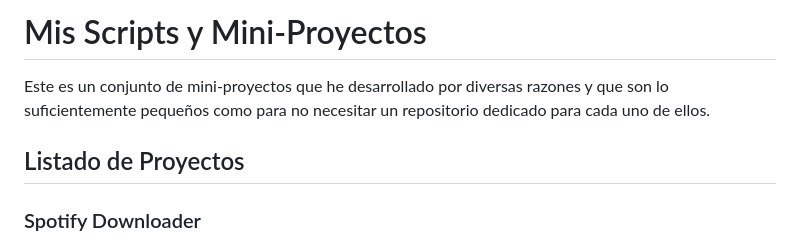
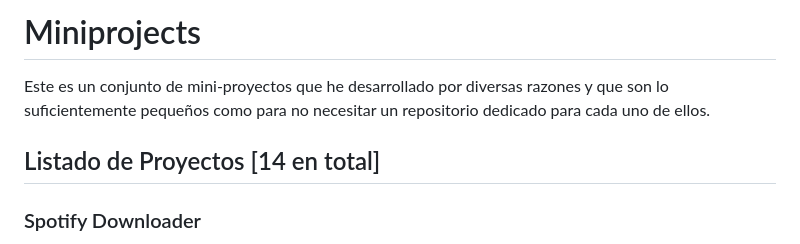
Before and after one commit to AlexDeveloperUwU/miniprojects, a Markdown page: README.md, the part around the change. Drawn GitHub-style.

Commit message:
Actualizar README.md

```diff
--- a/README.md
+++ b/README.md
@@ -1,8 +1,8 @@
-# Mis Scripts y Mini-Proyectos
+# Miniprojects
 
 Este es un conjunto de mini-proyectos que he desarrollado por diversas razones y que son lo suficientemente pequeños como para no necesitar un repositorio dedicado para cada uno de ellos.
 
-## Listado de Proyectos
+## Listado de Proyectos [14 en total]
 
 ### Spotify Downloader
 
```
